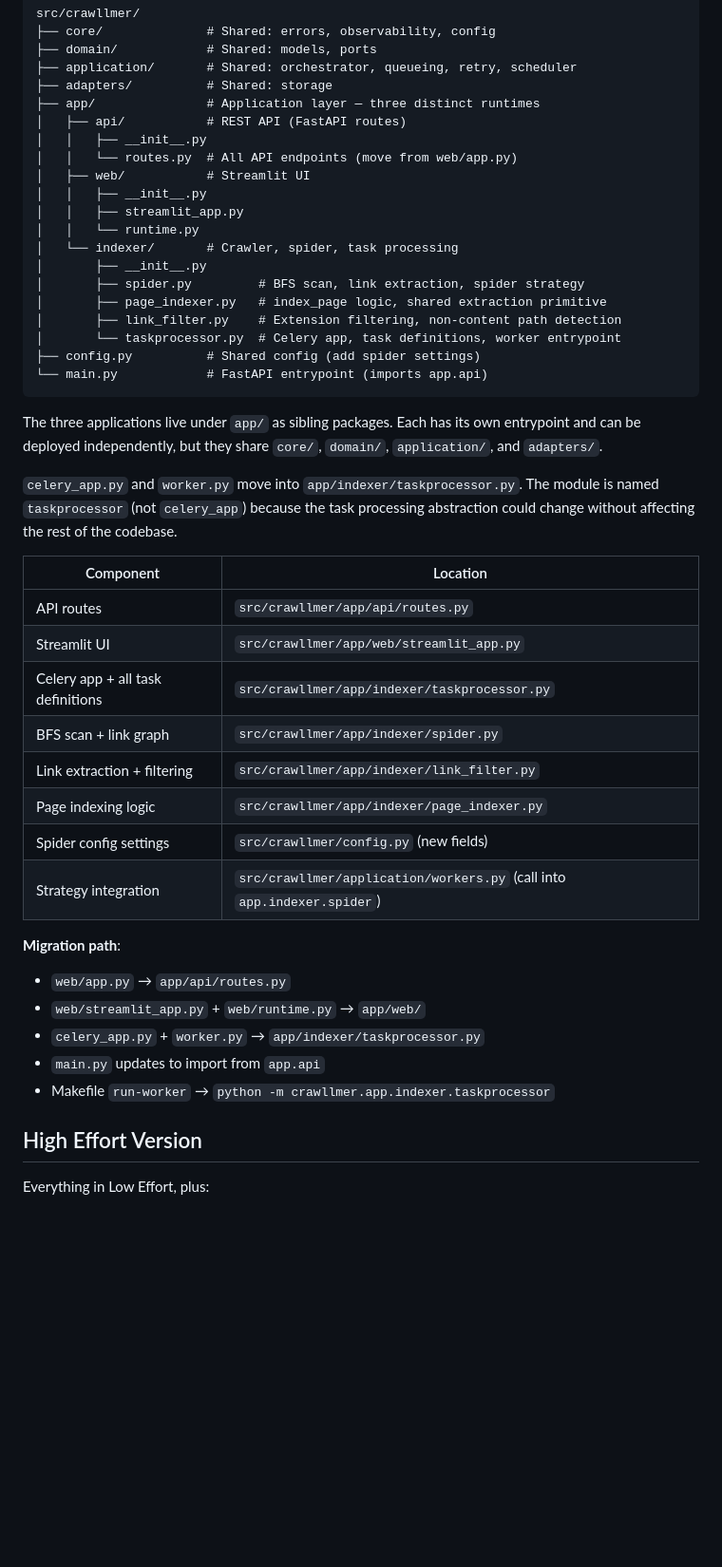
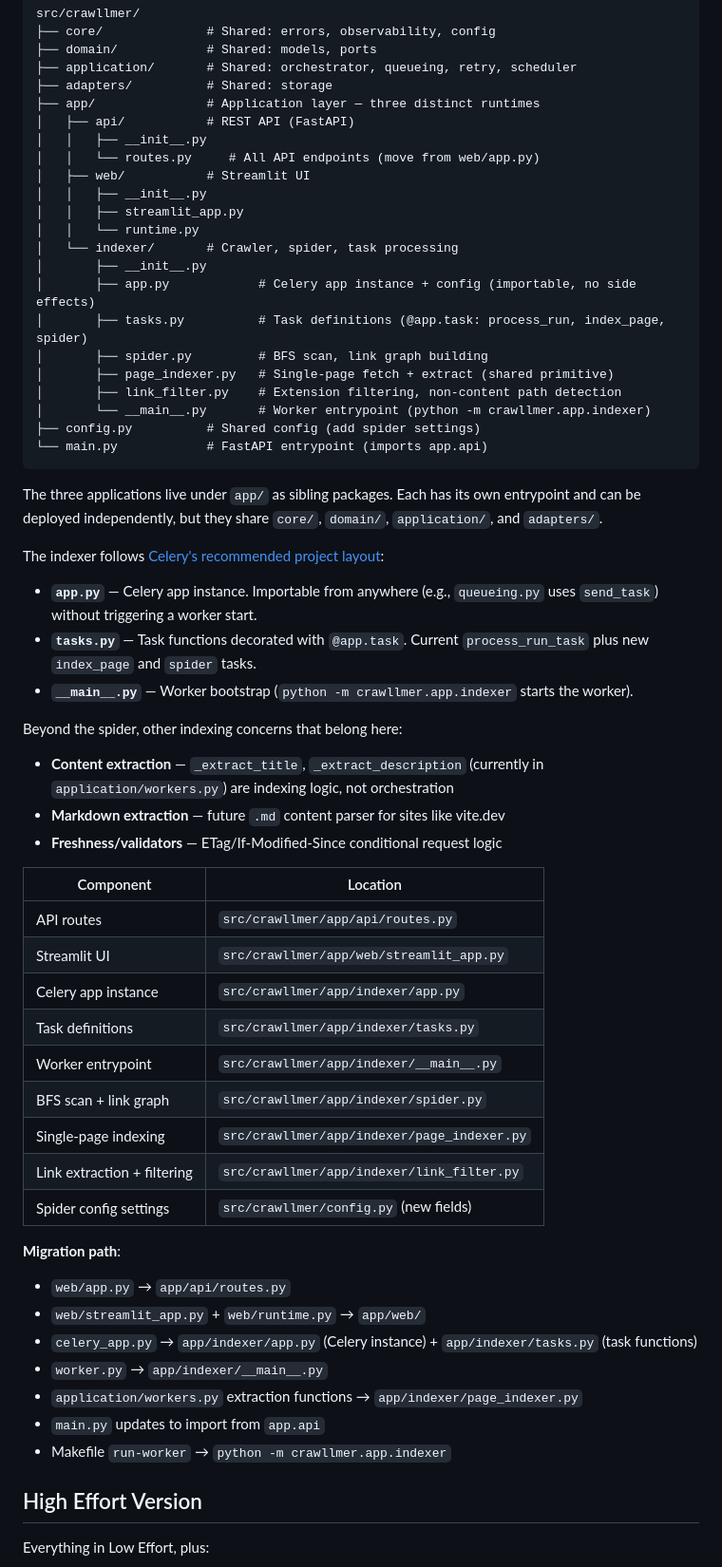
Before and after one commit to AchintyaAshok/geo-optimizer, a Markdown page: prd/prd-007-fallback-link-following-crawler/prd.md, the part around the change. Shown at 95% size. GitHub-like rendering; blank space fills up the shorter version.

Commit message:
docs(prd): split indexer into app.py/tasks.py/__main__.py per Celery conventions
Follow Celery project layout: app.py (importable instance), tasks.py
(decorated functions), __main__.py (worker boot). Note content
extraction, markdown parsing, and validators as indexer concerns.

Co-Authored-By: Claude Opus 4.6 (1M context) <noreply@anthropic.com>

````diff
--- a/prd/prd-007-fallback-link-following-crawler/prd.md
+++ b/prd/prd-007-fallback-link-following-crawler/prd.md
@@ -256,44 +256,57 @@ src/crawllmer/
 ├── application/       # Shared: orchestrator, queueing, retry, scheduler
 ├── adapters/          # Shared: storage
 ├── app/               # Application layer — three distinct runtimes
-│   ├── api/           # REST API (FastAPI routes)
+│   ├── api/           # REST API (FastAPI)
 │   │   ├── __init__.py
-│   │   └── routes.py  # All API endpoints (move from web/app.py)
+│   │   └── routes.py     # All API endpoints (move from web/app.py)
 │   ├── web/           # Streamlit UI
 │   │   ├── __init__.py
 │   │   ├── streamlit_app.py
 │   │   └── runtime.py
 │   └── indexer/       # Crawler, spider, task processing
 │       ├── __init__.py
-│       ├── spider.py         # BFS scan, link extraction, spider strategy
-│       ├── page_indexer.py   # index_page logic, shared extraction primitive
+│       ├── app.py            # Celery app instance + config (importable, no side effects)
+│       ├── tasks.py          # Task definitions (@app.task: process_run, index_page, spider)
+│       ├── spider.py         # BFS scan, link graph building
+│       ├── page_indexer.py   # Single-page fetch + extract (shared primitive)
 │       ├── link_filter.py    # Extension filtering, non-content path detection
-│       └── taskprocessor.py  # Celery app, task definitions, worker entrypoint
+│       └── __main__.py       # Worker entrypoint (python -m crawllmer.app.indexer)
 ├── config.py          # Shared config (add spider settings)
 └── main.py            # FastAPI entrypoint (imports app.api)
 ```
 
 The three applications live under `app/` as sibling packages. Each has its own entrypoint and can be deployed independently, but they share `core/`, `domain/`, `application/`, and `adapters/`.
 
-`celery_app.py` and `worker.py` move into `app/indexer/taskprocessor.py`. The module is named `taskprocessor` (not `celery_app`) because the task processing abstraction could change without affecting the rest of the codebase.
+The indexer follows [Celery's recommended project layout](https://docs.celeryq.dev/en/stable/getting-started/next-steps.html#proj-layout):
+- **`app.py`** — Celery app instance. Importable from anywhere (e.g., `queueing.py` uses `send_task`) without triggering a worker start.
+- **`tasks.py`** — Task functions decorated with `@app.task`. Current `process_run_task` plus new `index_page` and `spider` tasks.
+- **`__main__.py`** — Worker bootstrap (`python -m crawllmer.app.indexer` starts the worker).
+
+Beyond the spider, other indexing concerns that belong here:
+- **Content extraction** — `_extract_title`, `_extract_description` (currently in `application/workers.py`) are indexing logic, not orchestration
+- **Markdown extraction** — future `.md` content parser for sites like vite.dev
+- **Freshness/validators** — ETag/If-Modified-Since conditional request logic
 
 | Component | Location |
 |-----------|----------|
 | API routes | `src/crawllmer/app/api/routes.py` |
 | Streamlit UI | `src/crawllmer/app/web/streamlit_app.py` |
-| Celery app + all task definitions | `src/crawllmer/app/indexer/taskprocessor.py` |
+| Celery app instance | `src/crawllmer/app/indexer/app.py` |
+| Task definitions | `src/crawllmer/app/indexer/tasks.py` |
+| Worker entrypoint | `src/crawllmer/app/indexer/__main__.py` |
 | BFS scan + link graph | `src/crawllmer/app/indexer/spider.py` |
+| Single-page indexing | `src/crawllmer/app/indexer/page_indexer.py` |
 | Link extraction + filtering | `src/crawllmer/app/indexer/link_filter.py` |
-| Page indexing logic | `src/crawllmer/app/indexer/page_indexer.py` |
 | Spider config settings | `src/crawllmer/config.py` (new fields) |
-| Strategy integration | `src/crawllmer/application/workers.py` (call into `app.indexer.spider`) |
 
 **Migration path**:
 - `web/app.py` → `app/api/routes.py`
 - `web/streamlit_app.py` + `web/runtime.py` → `app/web/`
-- `celery_app.py` + `worker.py` → `app/indexer/taskprocessor.py`
+- `celery_app.py` → `app/indexer/app.py` (Celery instance) + `app/indexer/tasks.py` (task functions)
+- `worker.py` → `app/indexer/__main__.py`
+- `application/workers.py` extraction functions → `app/indexer/page_indexer.py`
 - `main.py` updates to import from `app.api`
-- Makefile `run-worker` → `python -m crawllmer.app.indexer.taskprocessor`
+- Makefile `run-worker` → `python -m crawllmer.app.indexer`
 
 ## High Effort Version
 
````
